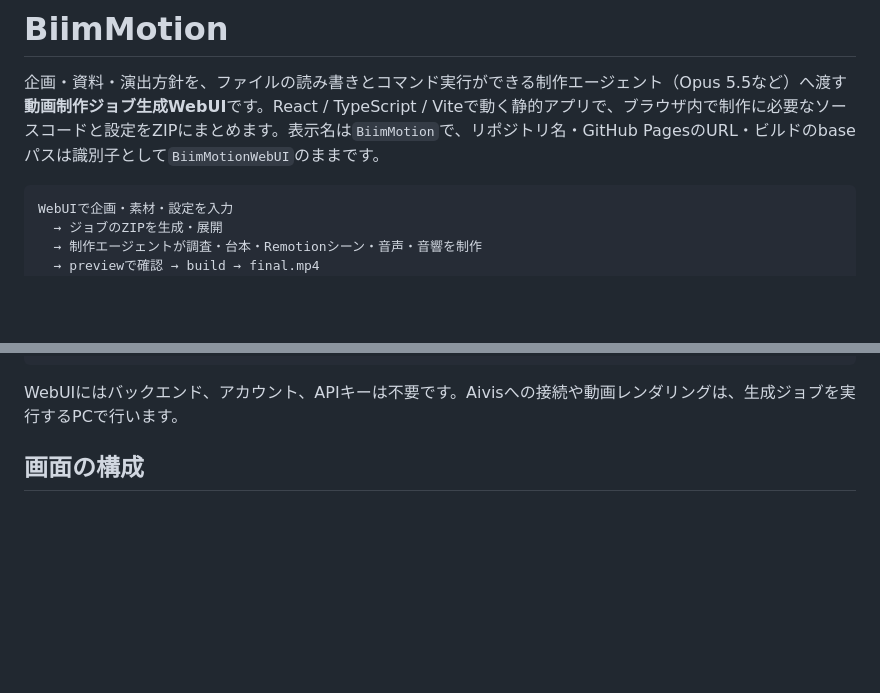
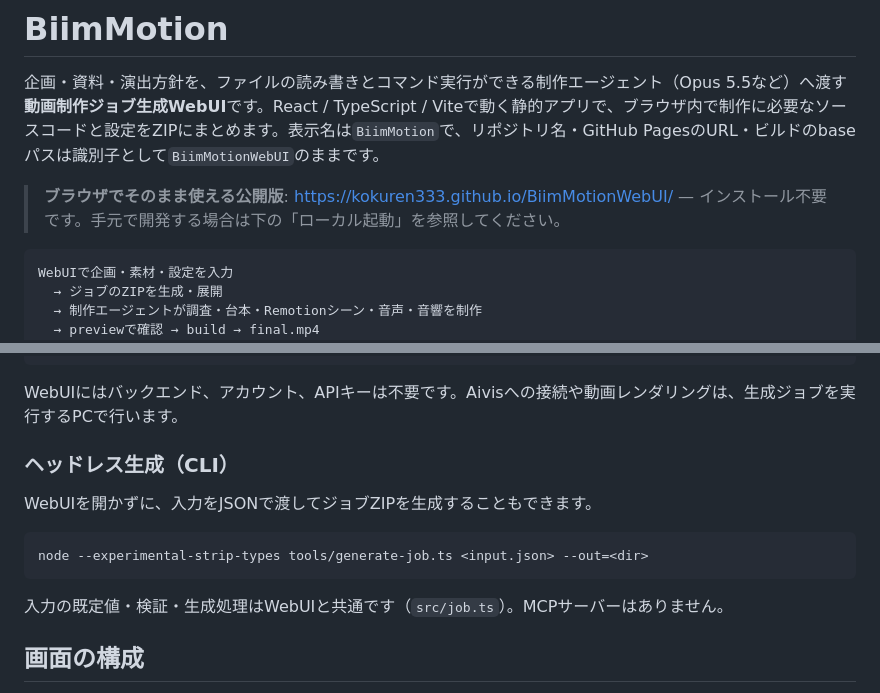
Before and after one commit to kokuren333/BiimMotionWebUI, a Markdown page: README.md, 2 parts joined by grey strips. GitHub-like rendering; blank space fills up the shorter version.

Commit message:
Docs: README - add live Pages link at top and headless generate-job CLI note

````diff
--- a/README.md
+++ b/README.md
@@ -1,6 +1,8 @@
 # BiimMotion
 
 企画・資料・演出方針を、ファイルの読み書きとコマンド実行ができる制作エージェント（Opus 5.5など）へ渡す**動画制作ジョブ生成WebUI**です。React / TypeScript / Viteで動く静的アプリで、ブラウザ内で制作に必要なソースコードと設定をZIPにまとめます。表示名は`BiimMotion`で、リポジトリ名・GitHub PagesのURL・ビルドのbaseパスは識別子として`BiimMotionWebUI`のままです。
+
+> **ブラウザでそのまま使える公開版**: https://kokuren333.github.io/BiimMotionWebUI/ — インストール不要です。手元で開発する場合は下の「ローカル起動」を参照してください。
 
 ```text
 WebUIで企画・素材・設定を入力
@@ -31,6 +33,16 @@ npm run preview                                   # ビルドしたWebUIを確
 ```
 
 WebUIにはバックエンド、アカウント、APIキーは不要です。Aivisへの接続や動画レンダリングは、生成ジョブを実行するPCで行います。
+
+### ヘッドレス生成（CLI）
+
+WebUIを開かずに、入力をJSONで渡してジョブZIPを生成することもできます。
+
+```sh
+node --experimental-strip-types tools/generate-job.ts <input.json> --out=<dir>
+```
+
+入力の既定値・検証・生成処理はWebUIと共通です（`src/job.ts`）。MCPサーバーはありません。
 
 ## 画面の構成
 
````
